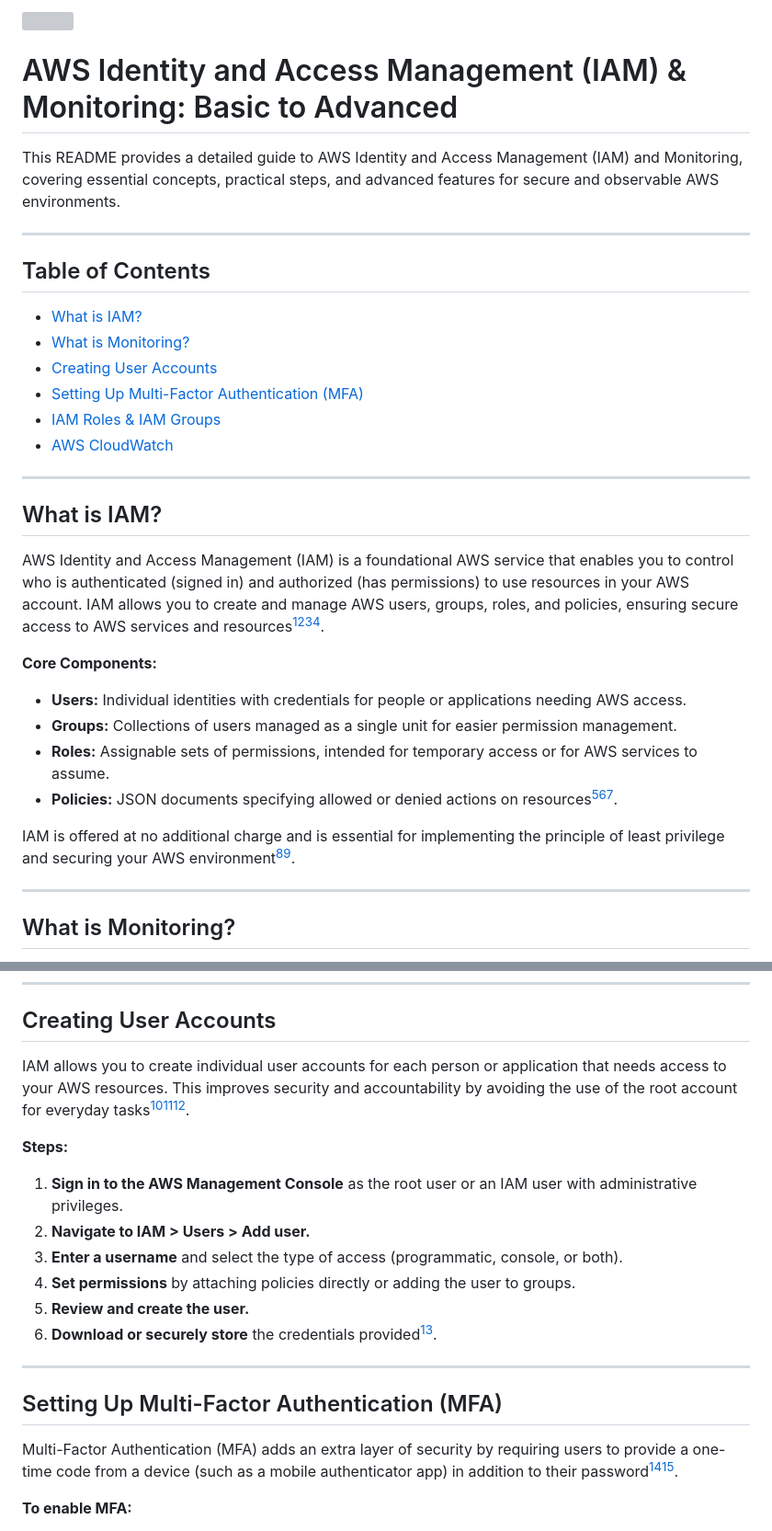
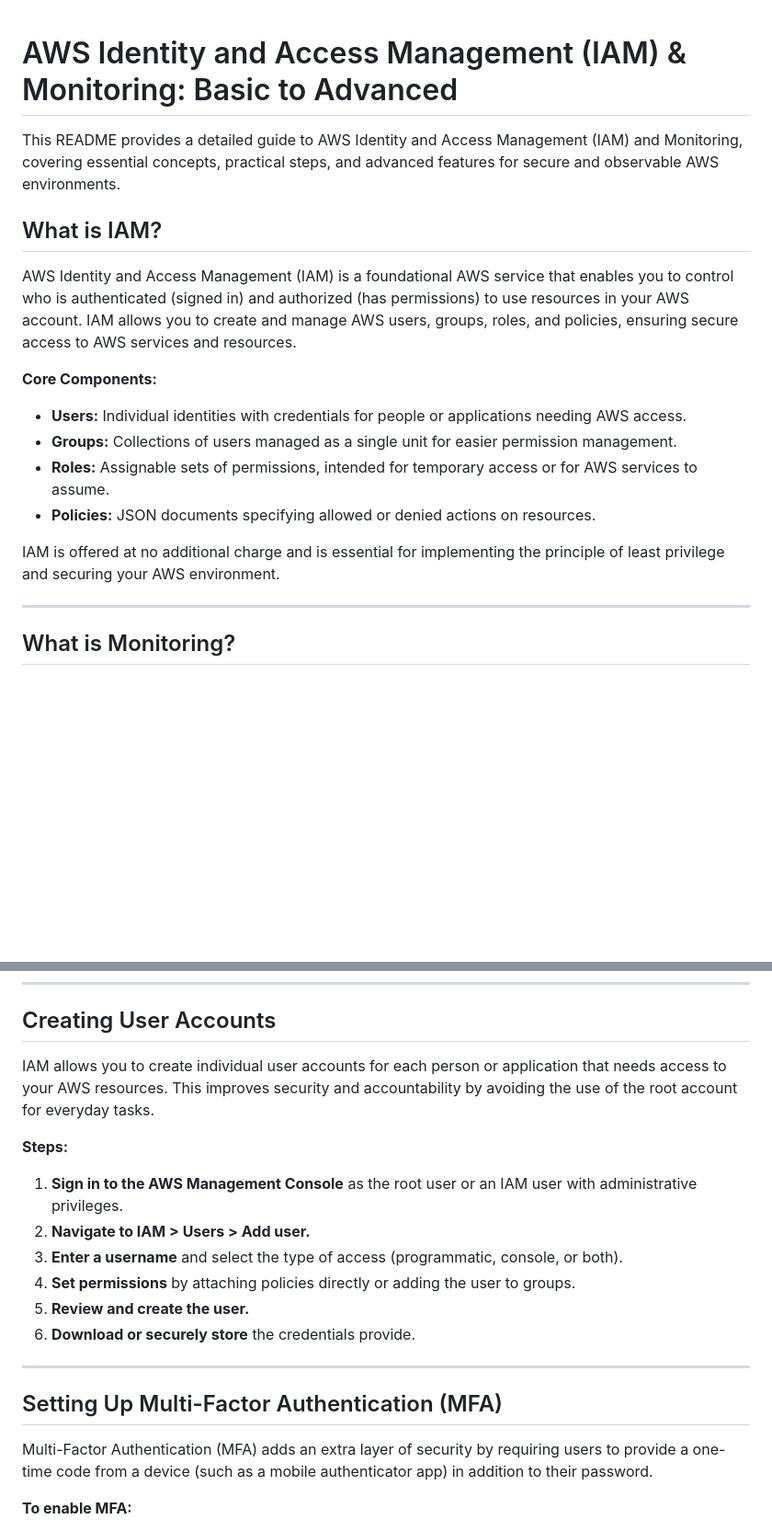
Before and after one commit to suyogkumawat/aws-concepts, a Markdown page: IAM.md, 2 parts joined by grey strips. Shown: that part at 92% size. Rendered like a GitHub page; blank space fills up the shorter version; grey boxes are pictures that could not be loaded.

```diff
--- a/IAM.md
+++ b/IAM.md
@@ -4,31 +2,18 @@
 
 This README provides a detailed guide to AWS Identity and Access Management (IAM) and Monitoring, covering essential concepts, practical steps, and advanced features for secure and observable AWS environments.
 
----
-
-## Table of Contents
-
-- [What is IAM?](#what-is-iam)
-- [What is Monitoring?](#what-is-monitoring)
-- [Creating User Accounts](#creating-user-accounts)
-- [Setting Up Multi-Factor Authentication (MFA)](#setting-up-multi-factor-authentication-mfa)
-- [IAM Roles \& IAM Groups](#iam-roles--iam-groups)
-- [AWS CloudWatch](#aws-cloudwatch)
-
----
-
 ## What is IAM?
 
-AWS Identity and Access Management (IAM) is a foundational AWS service that enables you to control who is authenticated (signed in) and authorized (has permissions) to use resources in your AWS account. IAM allows you to create and manage AWS users, groups, roles, and policies, ensuring secure access to AWS services and resources[^2][^3][^4][^5].
+AWS Identity and Access Management (IAM) is a foundational AWS service that enables you to control who is authenticated (signed in) and authorized (has permissions) to use resources in your AWS account. IAM allows you to create and manage AWS users, groups, roles, and policies, ensuring secure access to AWS services and resources.
 
 **Core Components:**
 
 - **Users:** Individual identities with credentials for people or applications needing AWS access.
 - **Groups:** Collections of users managed as a single unit for easier permission management.
 - **Roles:** Assignable sets of permissions, intended for temporary access or for AWS services to assume.
-- **Policies:** JSON documents specifying allowed or denied actions on resources[^2][^3][^5].
+- **Policies:** JSON documents specifying allowed or denied actions on resources.
 
-IAM is offered at no additional charge and is essential for implementing the principle of least privilege and securing your AWS environment[^6][^8].
+IAM is offered at no additional charge and is essential for implementing the principle of least privilege and securing your AWS environment.
 
 ---
 
@@ -47,7 +32,7 @@ Effective monitoring is critical for maintaining system health, optimizing costs
 
 ## Creating User Accounts
 
-IAM allows you to create individual user accounts for each person or application that needs access to your AWS resources. This improves security and accountability by avoiding the use of the root account for everyday tasks[^3][^5][^7].
+IAM allows you to create individual user accounts for each person or application that needs access to your AWS resources. This improves security and accountability by avoiding the use of the root account for everyday tasks.
 
 **Steps:**
 
@@ -56,13 +41,13 @@ IAM allows you to create individual user accounts for each person or application
 3. **Enter a username** and select the type of access (programmatic, console, or both).
 4. **Set permissions** by attaching policies directly or adding the user to groups.
 5. **Review and create the user.**
-6. **Download or securely store** the credentials provided[^7].
+6. **Download or securely store** the credentials provide.
 
 ---
 
 ## Setting Up Multi-Factor Authentication (MFA)
 
-Multi-Factor Authentication (MFA) adds an extra layer of security by requiring users to provide a one-time code from a device (such as a mobile authenticator app) in addition to their password[^4][^5].
+Multi-Factor Authentication (MFA) adds an extra layer of security by requiring users to provide a one-time code from a device (such as a mobile authenticator app) in addition to their password.
 
 **To enable MFA:**
 
```
Also changed, not shown: other parts of IAM.md (+3 -23 lines).
